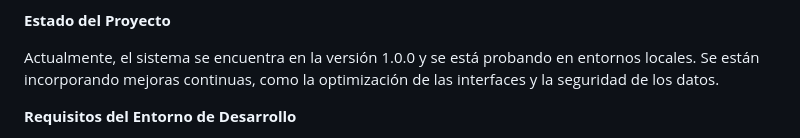
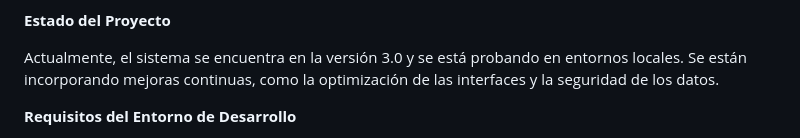
Before and after one commit to Baphy96/ProyectoTitulo_MBC, a Markdown page: README.md, the part around the change printed below. Rendered like a GitHub page.

Commit message:
Completado

```diff
--- a/README.md
+++ b/README.md
@@ -20,7 +20,7 @@ Al centralizar y optimizar estos procesos, el sistema permite a las empresas con
 
 **Estado del Proyecto**
 
-Actualmente, el sistema se encuentra en la versión 1.0.0 y se está probando en entornos locales. Se están incorporando mejoras continuas, como la optimización de las interfaces y la seguridad de los datos.
+Actualmente, el sistema se encuentra en la versión 3.0 y se está probando en entornos locales. Se están incorporando mejoras continuas, como la optimización de las interfaces y la seguridad de los datos.
 
 **Requisitos del Entorno de Desarrollo**
 - Navegador Web: Chrome, Firefox, u otro navegador moderno.
```
Also changed, not shown: other parts of README.md (+0 -1 lines).
